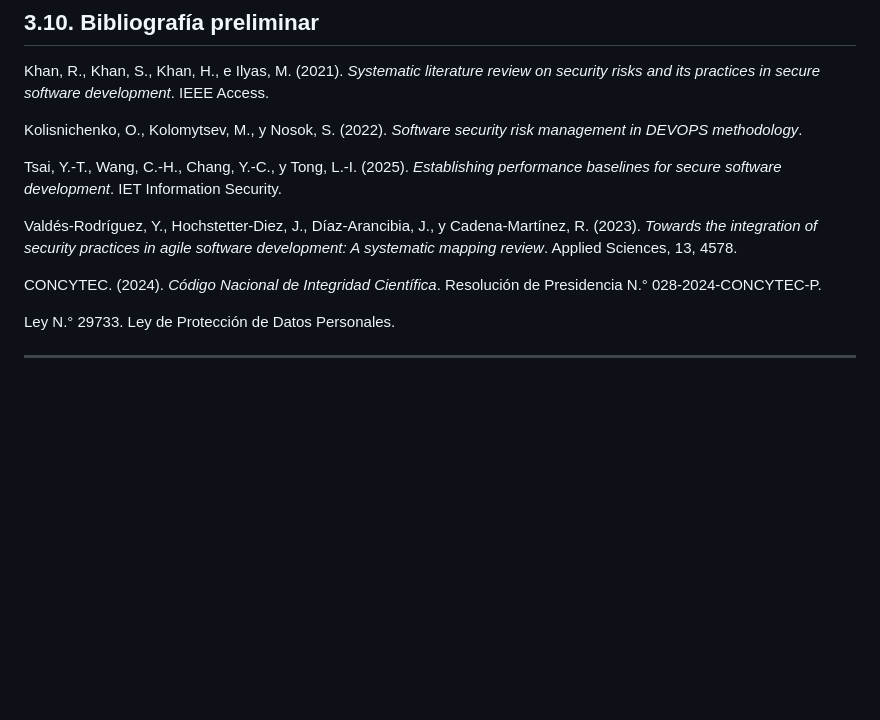
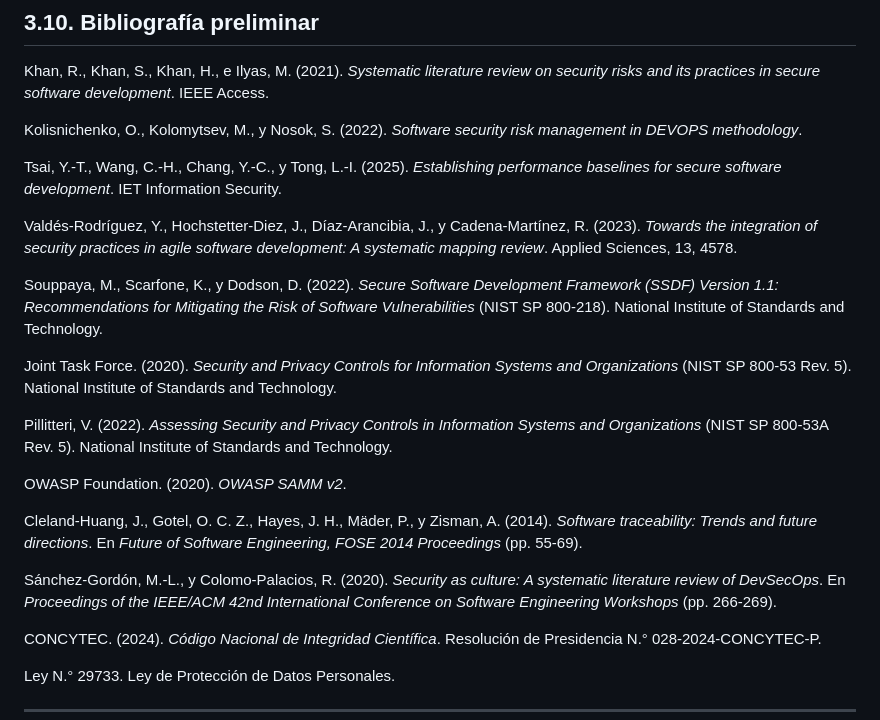
Before and after one commit to donnasilvag-collab/unmsm-research-methods-dsilva, a Markdown page: 03_protocol/protocol_v0.1.md, the part around the change. Rendered like a GitHub page; blank space fills up the shorter version.

Commit message:
Expand bibliography for software security study

```diff
--- a/03_protocol/protocol_v0.1.md
+++ b/03_protocol/protocol_v0.1.md
@@ -133,6 +133,18 @@ Tsai, Y.-T., Wang, C.-H., Chang, Y.-C., y Tong, L.-I. (2025). *Establishing perf
 
 Valdés-Rodríguez, Y., Hochstetter-Diez, J., Díaz-Arancibia, J., y Cadena-Martínez, R. (2023). *Towards the integration of security practices in agile software development: A systematic mapping review*. Applied Sciences, 13, 4578.
 
+Souppaya, M., Scarfone, K., y Dodson, D. (2022). *Secure Software Development Framework (SSDF) Version 1.1: Recommendations for Mitigating the Risk of Software Vulnerabilities* (NIST SP 800-218). National Institute of Standards and Technology.
+
+Joint Task Force. (2020). *Security and Privacy Controls for Information Systems and Organizations* (NIST SP 800-53 Rev. 5). National Institute of Standards and Technology.
+
+Pillitteri, V. (2022). *Assessing Security and Privacy Controls in Information Systems and Organizations* (NIST SP 800-53A Rev. 5). National Institute of Standards and Technology.
+
+OWASP Foundation. (2020). *OWASP SAMM v2*.
+
+Cleland-Huang, J., Gotel, O. C. Z., Hayes, J. H., Mäder, P., y Zisman, A. (2014). *Software traceability: Trends and future directions*. En *Future of Software Engineering, FOSE 2014 Proceedings* (pp. 55-69).
+
+Sánchez-Gordón, M.-L., y Colomo-Palacios, R. (2020). *Security as culture: A systematic literature review of DevSecOps*. En *Proceedings of the IEEE/ACM 42nd International Conference on Software Engineering Workshops* (pp. 266-269).
+
 CONCYTEC. (2024). *Código Nacional de Integridad Científica*. Resolución de Presidencia N.° 028-2024-CONCYTEC-P.
 
 Ley N.° 29733. Ley de Protección de Datos Personales.
```
Also changed, not shown: 01_paradigm/paradigm_justification.md (+6 -0 lines), 04_literature/gap_analysis.md (+39 -0 lines).
